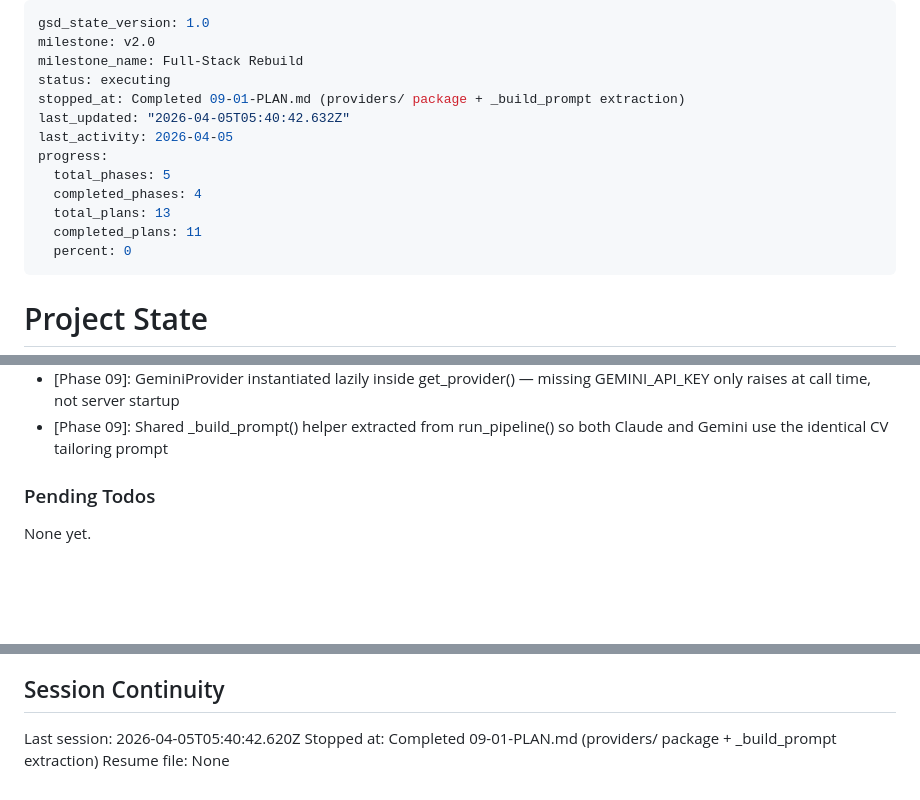
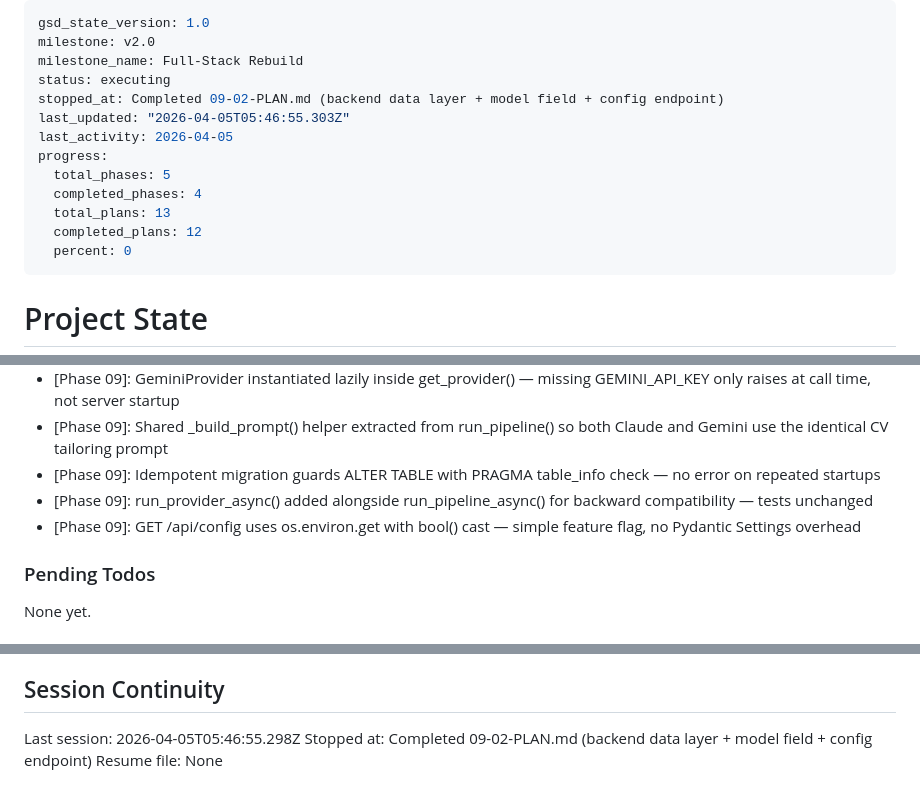
Before and after one commit to naheedroomy/cv-maker, a Markdown page: .planning/STATE.md, 3 parts joined by grey strips. GitHub-like rendering; blank space fills up the shorter version.

Commit message:
docs(09-02): complete backend data layer plan — model field, config endpoint, provider routing

```diff
--- a/.planning/STATE.md
+++ b/.planning/STATE.md
@@ -3,14 +3,14 @@ gsd_state_version: 1.0
 milestone: v2.0
 milestone_name: Full-Stack Rebuild
 status: executing
-stopped_at: Completed 09-01-PLAN.md (providers/ package + _build_prompt extraction)
-last_updated: "2026-04-05T05:40:42.632Z"
+stopped_at: Completed 09-02-PLAN.md (backend data layer + model field + config endpoint)
+last_updated: "2026-04-05T05:46:55.303Z"
 last_activity: 2026-04-05
 progress:
   total_phases: 5
   completed_phases: 4
   total_plans: 13
-  completed_plans: 11
+  completed_plans: 12
   percent: 0
 ---
 
@@ -81,6 +82,9 @@ Recent decisions affecting current work:
 - [Phase 07]: storeToRefs pattern used in AppSidebar for reactive destructuring — prevents reactivity loss when destructuring Pinia setup stores
 - [Phase 09]: GeminiProvider instantiated lazily inside get_provider() — missing GEMINI_API_KEY only raises at call time, not server startup
 - [Phase 09]: Shared _build_prompt() helper extracted from run_pipeline() so both Claude and Gemini use the identical CV tailoring prompt
+- [Phase 09]: Idempotent migration guards ALTER TABLE with PRAGMA table_info check — no error on repeated startups
+- [Phase 09]: run_provider_async() added alongside run_pipeline_async() for backward compatibility — tests unchanged
+- [Phase 09]: GET /api/config uses os.environ.get with bool() cast — simple feature flag, no Pydantic Settings overhead
 
 ### Pending Todos
 
@@ -104,6 +108,6 @@ None yet.
 
 ## Session Continuity
 
-Last session: 2026-04-05T05:40:42.620Z
-Stopped at: Completed 09-01-PLAN.md (providers/ package + _build_prompt extraction)
+Last session: 2026-04-05T05:46:55.298Z
+Stopped at: Completed 09-02-PLAN.md (backend data layer + model field + config endpoint)
 Resume file: None
```
Also changed, not shown: other parts of .planning/STATE.md (+2 -1 lines), .planning/ROADMAP.md (+2 -2 lines), 1 other file.
